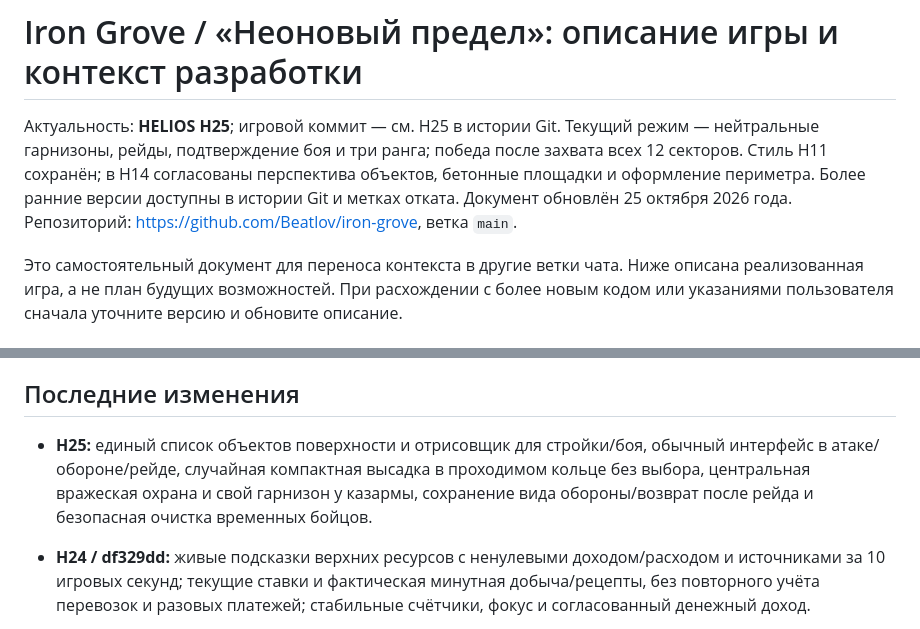
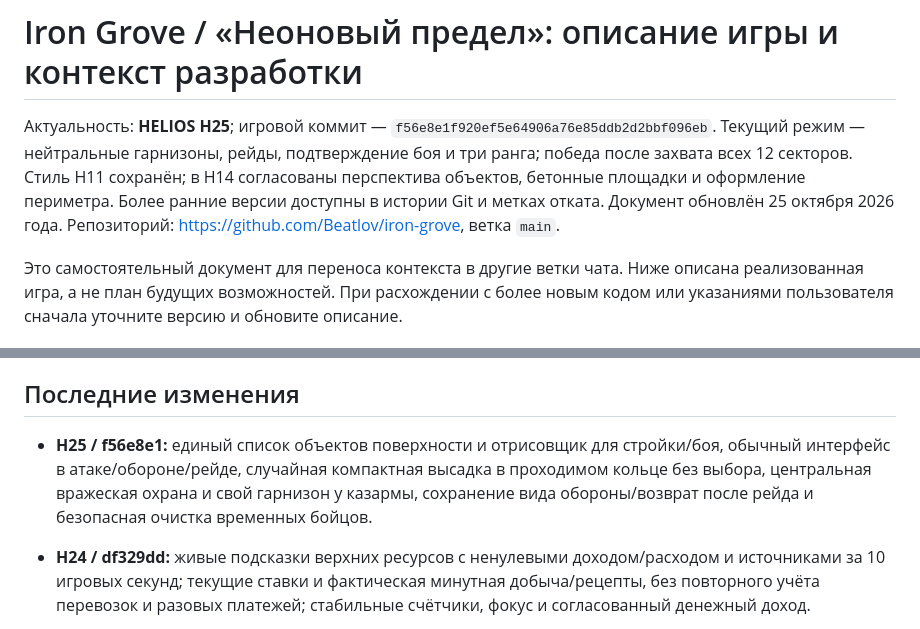
Before and after one commit to Beatlov/iron-grove, a Markdown page: docs/GAME_GUIDE.md, 2 parts joined by grey strips. GitHub-like rendering.

Commit message:
Record H25 unified combat revision in game guide

```diff
--- a/docs/GAME_GUIDE.md
+++ b/docs/GAME_GUIDE.md
@@ -1,6 +1,6 @@
 # Iron Grove / «Неоновый предел»: описание игры и контекст разработки
 
-Актуальность: **HELIOS H25**; игровой коммит — см. H25 в истории Git. Текущий режим — нейтральные гарнизоны, рейды, подтверждение боя и три ранга; победа после захвата всех 12 секторов. Стиль H11 сохранён; в H14 согласованы перспектива объектов, бетонные площадки и оформление периметра. Более ранние версии доступны в истории Git и метках отката. Документ обновлён 25 октября 2026 года. Репозиторий: https://github.com/Beatlov/iron-grove, ветка `main`.
+Актуальность: **HELIOS H25**; игровой коммит — `f56e8e1f920ef5e64906a76e85ddb2d2bbf096eb`. Текущий режим — нейтральные гарнизоны, рейды, подтверждение боя и три ранга; победа после захвата всех 12 секторов. Стиль H11 сохранён; в H14 согласованы перспектива объектов, бетонные площадки и оформление периметра. Более ранние версии доступны в истории Git и метках отката. Документ обновлён 25 октября 2026 года. Репозиторий: https://github.com/Beatlov/iron-grove, ветка `main`.
 
 Это самостоятельный документ для переноса контекста в другие ветки чата. Ниже описана реализованная игра, а не план будущих возможностей. При расхождении с более новым кодом или указаниями пользователя сначала уточните версию и обновите описание.
 
@@ -407,7 +407,7 @@ API: `recordResourceFlow(resource, direction, amount, team, source)` и **не
 
 ## Последние изменения
 
-- **H25:** единый список объектов поверхности и отрисовщик для стройки/боя, обычный интерфейс в атаке/обороне/рейде, случайная компактная высадка в проходимом кольце без выбора, центральная вражеская охрана и свой гарнизон у казармы, сохранение вида обороны/возврат после рейда и безопасная очистка временных бойцов.
+- **H25 / f56e8e1:** единый список объектов поверхности и отрисовщик для стройки/боя, обычный интерфейс в атаке/обороне/рейде, случайная компактная высадка в проходимом кольце без выбора, центральная вражеская охрана и свой гарнизон у казармы, сохранение вида обороны/возврат после рейда и безопасная очистка временных бойцов.
 - **H24 / df329dd:** живые подсказки верхних ресурсов с ненулевыми доходом/расходом и источниками за 10 игровых секунд; текущие ставки и фактическая минутная добыча/рецепты, без повторного учёта перевозок и разовых платежей; стабильные счётчики, фокус и согласованный денежный доход.
 - **H23 / 3c5b172:** поля могут касаться биореактора и друг друга; симметричное размещение/перенос при сохранении доступной стороны, остальных зазоров и урожая.
 - **H22 / 677b5ef:** наземные дроны с доками/покупкой/металлическим содержанием, реальные приоритетные перевозки и прямые рейсы на завод, эксклюзивные заявки/входящие объёмы, скрытые свободные жители с выходом/возвращением и отдельным счётчиком, компактные спрайты дронов и видимая карточка доков.
```
